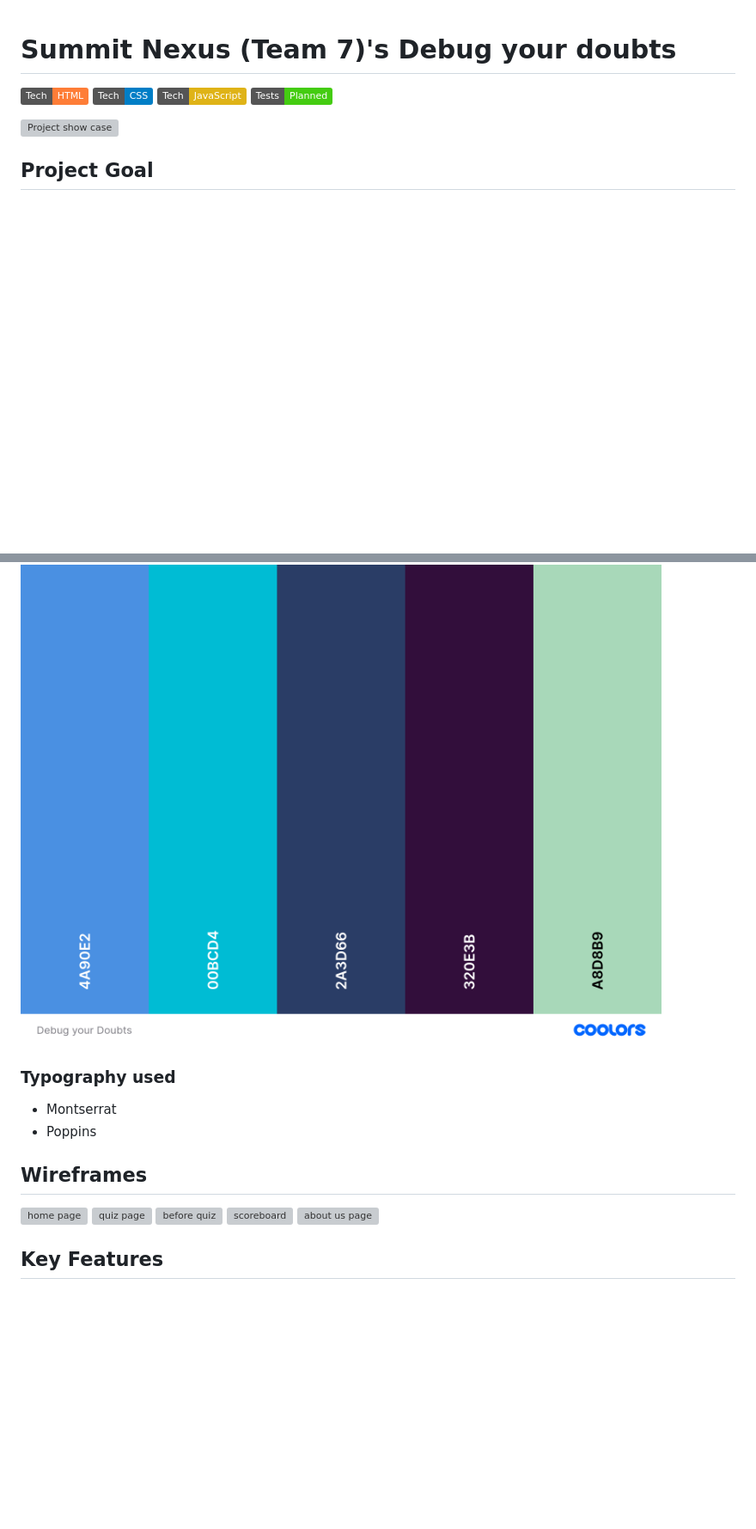
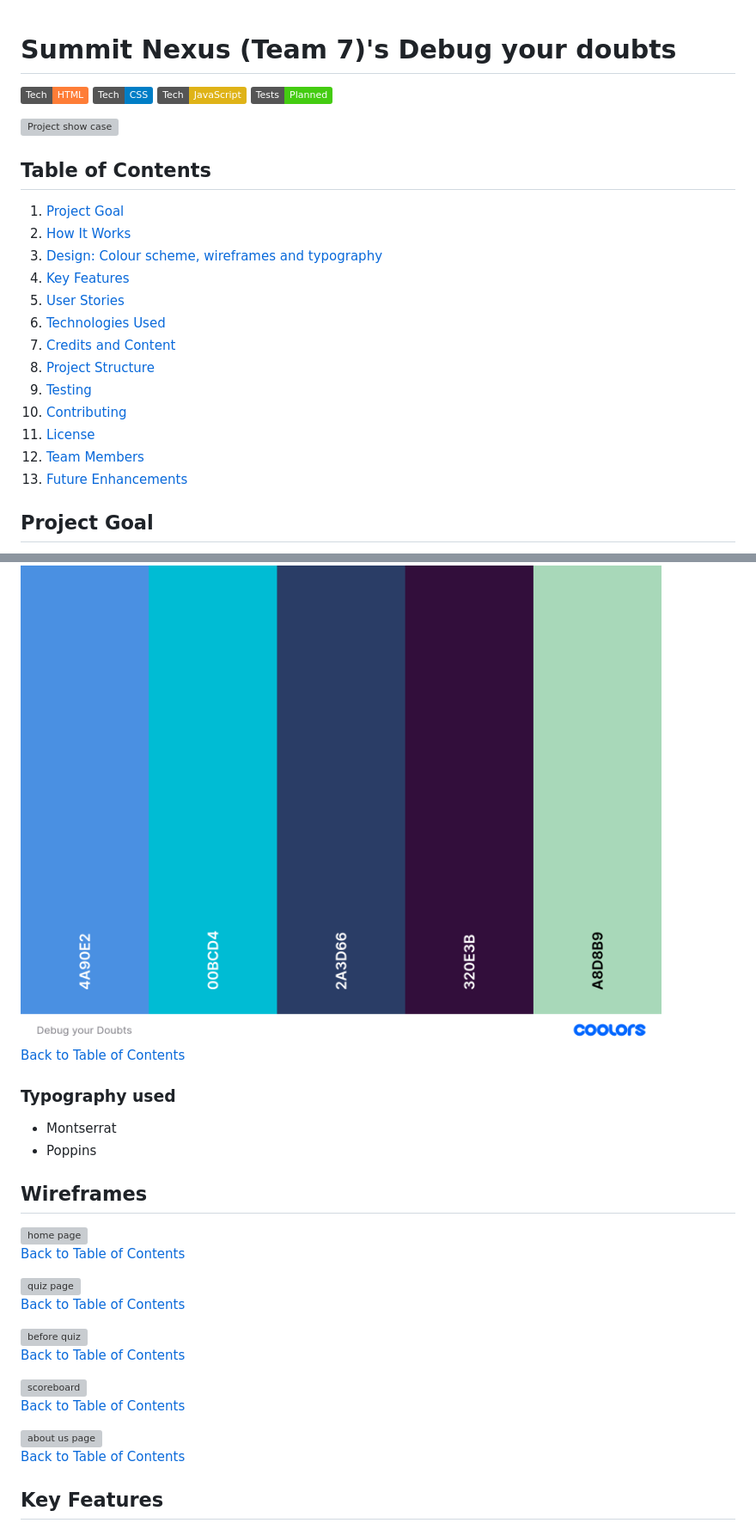
Before and after one commit to dimitri-edel/team-7, a Markdown page: README.md, 2 parts joined by grey strips. Shown at 86% size. Drawn GitHub-style; badges without logos; blank space fills up the shorter version; grey boxes are pictures that could not be loaded.

Commit message:
Add table of contents to readme

```diff
--- a/README.md
+++ b/README.md
@@ -7,6 +7,21 @@
 
 ![Project show case](/documentation/responsiveness.png)
 
+## Table of Contents
+
+1. [Project Goal](#project-goal)
+2. [How It Works](#how-it-works)
+3. [Design: Colour scheme, wireframes and typography](#design-colour-scheme-wireframes-and-typography)
+4. [Key Features](#key-features)
+5. [User Stories](#user-stories)
+6. [Technologies Used](#technologies-used)
+7. [Credits and Content](#credits-and-content)
+8. [Project Structure](#project-structure)
+9. [Testing](#testing)
+10. [Contributing](#contributing)
+11. [License](#license)
+12. [Team Members](#team-members-mention-on-the-about-page)
+13. [Future Enhancements](#future-enhancements)
 ## Project Goal
 
 This project aims to support software developers experiencing impostor syndrome by providing a safe and encouraging space to explore common professional scenarios. Through an interactive quiz, developers can learn to identify helpful and unhelpful thought patterns and reactions, ultimately fostering greater self-compassion and confidence.
@@ -24,6 +41,8 @@ The application presents users with various situations that software developers
 ## Design: Colour scheme, wireframes and typography
 
 <img src="documentation/debugdoubtscolors.png" alt="color scheme">
+
+[Back to Table of Contents](#table-of-contents)
 
 ### Typography used
 - Montserrat
@@ -33,13 +52,23 @@ The application presents users with various situations that software developers
 
 <img src="documentation/wireframes/landingpage7.jpg" alt="home page">
 
+[Back to Table of Contents](#table-of-contents)
+
 <img src="documentation/wireframes/quizpage7.jpg" alt="quiz page">
+
+[Back to Table of Contents](#table-of-contents)
 
 <img src="documentation/wireframes/beforequiz7.jpg" alt="before quiz">
 
+[Back to Table of Contents](#table-of-contents)
+
 <img src="documentation/wireframes/scoreboardpage7].jpg" alt="scoreboard">
 
+[Back to Table of Contents](#table-of-contents)
+
 <img src = "documentation/wireframes/aboutuspage7.jpg" alt = "about us page">
+
+[Back to Table of Contents](#table-of-contents)
 
 ## Key Features
 
```
Also changed, not shown: other parts of README.md (+21 -0 lines).
